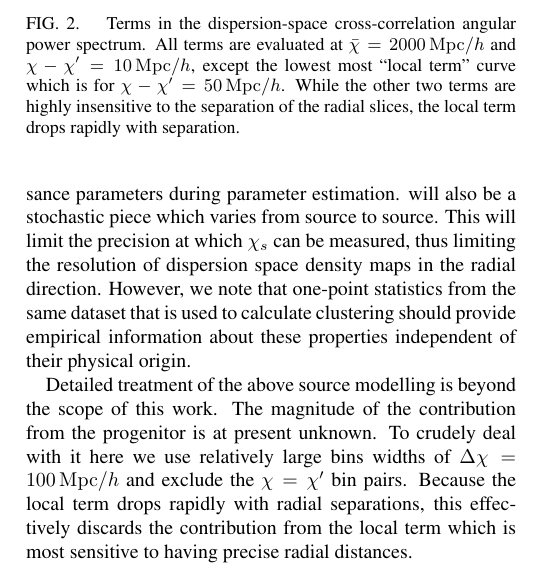
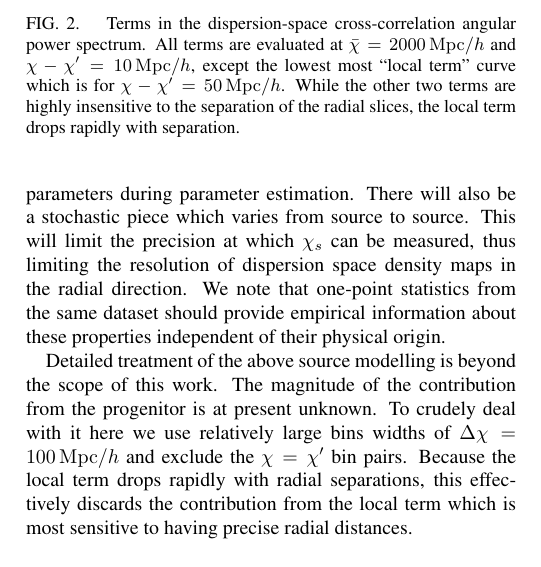
Before and after one commit to kiyo-masui/FRBcosmology, a LaTeX paper (writeup/dm_space_distortions.tex): part of one column of page 4 of 6, cut so that both start at the same text. Compiled offline with pdfLaTeX.

Commit message:
slight rewordings.

```diff
--- a/writeup/dm_space_distortions.tex
+++ b/writeup/dm_space_distortions.tex
@@ -543,10 +542,12 @@ correlations included in the above formalism.  This will have a mean
 contribution, common to all sources and which may be epoch dependant, that will
 modify the mean dispersion--distance relation. This will need to be calibrated in some
 way or else fit with nuisance parameters during parameter estimation.
-will also be a stochastic piece which varies from source to source.  This will
+There will also be a stochastic piece which varies from source to source.  This will
 limit the precision at which $\chi_s$ can be measured, thus limiting the
-resolution of dispersion space density maps in the radial direction.  However, we note that one-point statistics from the same dataset that is used to calculate clustering
-should provide empirical information about these properties independent of their physical origin.
+resolution of dispersion space density maps in the radial direction.
+We note that one-point statistics from the same dataset
+should provide empirical information about these properties independent
+of their physical origin.
 
 Detailed treatment of the above source modelling is beyond the scope of this
 work. The magnitude of the contribution from the progenitor is at present
```
Also changed, not shown: writeup/dm_space_distortions.tex (3 more changed lines).
